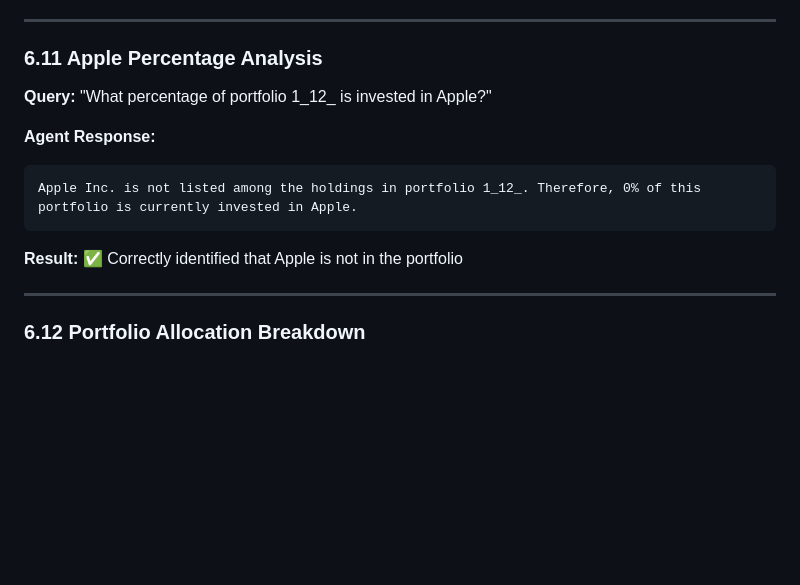
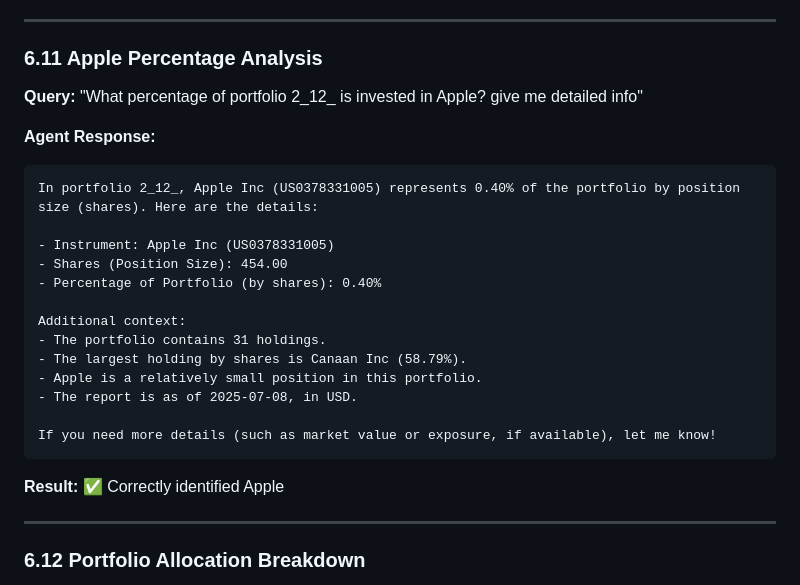
Before and after one commit to finmars-platform/finmars-ai-assistant, a Markdown page: scripts/AGENT_QUERIES_AND_RESULTS.md, the part around the change. Rendered like a GitHub page; blank space fills up the shorter version.

````diff
--- a/scripts/AGENT_QUERIES_AND_RESULTS.md
+++ b/scripts/AGENT_QUERIES_AND_RESULTS.md
@@ -858,14 +858,26 @@ If you need exposure in a different currency or for a different date, please let
 
 ### 6.11 Apple Percentage Analysis
 
-**Query:** "What percentage of portfolio 1_12_ is invested in Apple?"
+**Query:** "What percentage of portfolio 2_12_ is invested in Apple? give me detailed info"
 
 **Agent Response:**
 ```
-Apple Inc. is not listed among the holdings in portfolio 1_12_. Therefore, 0% of this portfolio is currently invested in Apple.
+In portfolio 2_12_, Apple Inc (US0378331005) represents 0.40% of the portfolio by position size (shares). Here are the details:
+
+- Instrument: Apple Inc (US0378331005)
+- Shares (Position Size): 454.00
+- Percentage of Portfolio (by shares): 0.40%
+
+Additional context:
+- The portfolio contains 31 holdings.
+- The largest holding by shares is Canaan Inc (58.79%).
+- Apple is a relatively small position in this portfolio.
+- The report is as of 2025-07-08, in USD.
+
+If you need more details (such as market value or exposure, if available), let me know!
 ```
 
-**Result:** ✅ Correctly identified that Apple is not in the portfolio
+**Result:** ✅ Correctly identified Apple
 
 ---
 
````
